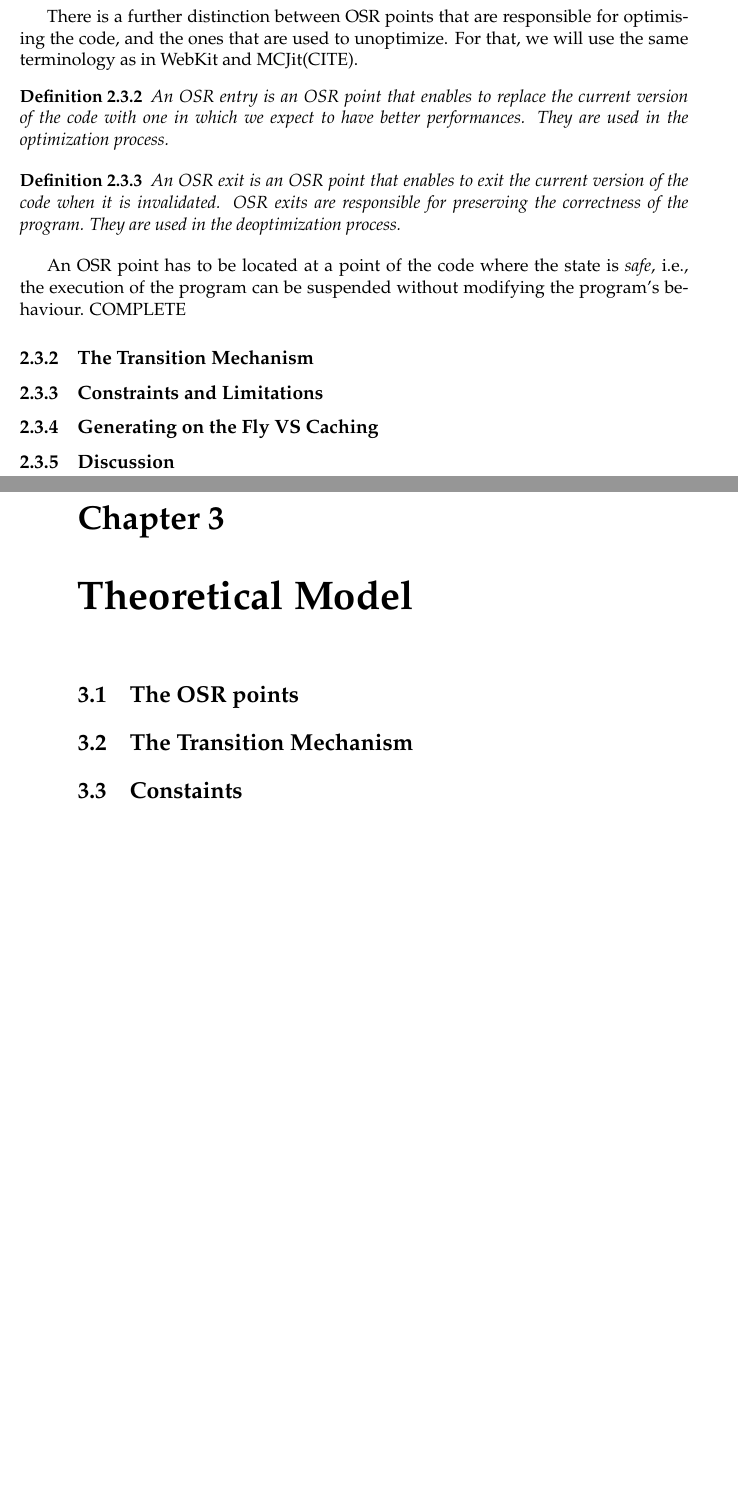
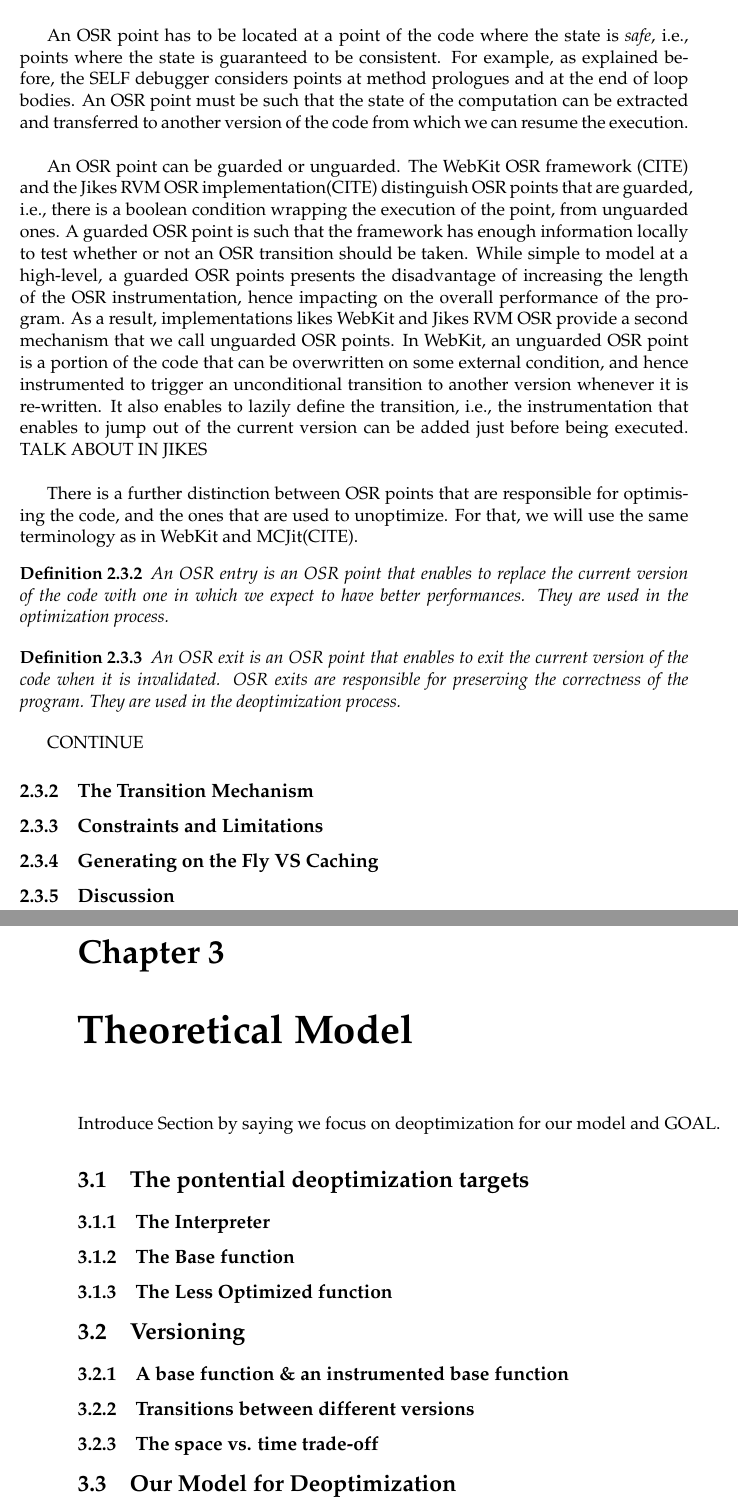
Before and after one commit to aghosn/master-thesis, a LaTeX thesis (MasterThesis/main.tex, which reads MasterThesis/Chapters/Chapter2.tex, MasterThesis/Chapters/Chapter3.tex): two parts of pages 38 and 39 of 43, joined at a grey line, cut so that both start at the same text, the shorter picture padded with empty space. The pictures show the PDF file MasterThesis/main.pdf that the author committed with the source.

Commit message:
Will need to re-work the plan
We might need to come up with a different plan

```diff
--- a/MasterThesis/Chapters/Chapter2.tex
+++ b/MasterThesis/Chapters/Chapter2.tex
@@ -464,6 +465,20 @@ It is located at an instruction boundary at which the program can be suspended.
 OSR points can correspond to several instructions inserted by the OSR framework and enable to switch the execution from one version of the code to another.
 \end{definition}
 
+%TODO continue this part by explaining why we need it to be safe
+An OSR point has to be located at a point of the code where the state is \textit{safe}, i.e., points where the state is guaranteed to be consistent.
+For example, as explained before, the SELF debugger considers points at method prologues and at the end of loop bodies.
+An OSR point must be such that the state of the computation can be extracted and transferred to another version of the code from which we can resume the execution.\\
+
+An OSR point can be guarded or unguarded.
+The WebKit OSR framework (CITE) and the Jikes RVM OSR implementation(CITE) distinguish OSR points that are guarded, i.e., there is a boolean condition wrapping the execution of the point, from unguarded ones.
+A guarded OSR point is such that the framework has enough information locally to test whether or not an OSR transition should be taken.
+While simple to model at a high-level, a guarded OSR points presents the disadvantage of increasing the length of the OSR instrumentation, hence impacting on the overall performance of the program.
+As a result, implementations likes WebKit and Jikes RVM OSR provide a second mechanism that we call unguarded OSR points.
+In WebKit, an unguarded OSR point is a portion of the code that can be overwritten on some external condition, and hence instrumented to trigger an unconditional transition to another version whenever it is re-written.
+It also enables to lazily define the transition, i.e., the instrumentation that enables to jump out of the current version can be added just before being executed.
+TALK ABOUT IN JIKES\\
+
 There is a further distinction between OSR points that are responsible for optimising the code, and the ones that are used to unoptimize.
 For that, we will use the same terminology as in WebKit and MCJit(CITE).
 %TODO reformulate definitions
@@ -478,17 +493,13 @@ OSR exits are responsible for preserving the correctness of the program.
 They are used in the deoptimization process.
 \end{definition}
 
-%TODO continue this part by explaining why we need it to be safe
-An OSR point has to be located at a point of the code where the state is \textit{safe}, i.e., the execution of the program can be suspended without modifying the program's behaviour.
-COMPLETE
-
-
+CONTINUE
 
 \subsection{The Transition Mechanism}
 %The ideal model
     %Being able to stop execution, save the state, generate a new version, fix the state, replace the instruction pointer and resume.
 %The more reasonable case of function calls
-    %Implemented as a function call
+    %Implemented as a function call: return or no return
     %In SELF: data structures on the side to keep mapping between virtual and physical (might be redundant with 2.1.2)
     %Jikes: the VARMAP that enables to do it virtually at and across OSR points, registers state etc.
     %MCJit: Saving all live variables, instruments code to jump to correct spot in new version by instrumenting the prolog of the function + executing a special block to fix the state etc.
--- a/MasterThesis/Chapters/Chapter3.tex
+++ b/MasterThesis/Chapters/Chapter3.tex
@@ -15,11 +15,33 @@
 
 %----------------------------------------------------------------------------------------
 
-%General Challenges
-%Why LLVM
-%Challenges with LLVM
+Introduce Section by saying we focus on deoptimization for our model and GOAL.
+\section{The pontential deoptimization targets}
+\subsection{The Interpreter}
+%requirements
+%advantages
+%disadvantages
+\subsection{The Base function}
+%requirements
+%advantages
+%disadvantages
+\subsection{The Less Optimized function}
+%requirements
+%advantages
+%disadvantages
 
-%This is temporary
-\section{The OSR points}
-\section{The Transition Mechanism}
-\section{Constaints}
+\section{Versioning}
+\subsection{A base function \& an instrumented base function}
+%Base is LLVM IR -> not executed.
+%Instrumented is such that entry points for each OSR exit, and all the OSR entries
+%The order does not matter according to Rome dudes ... is that true ???
+    %if yes then always possible to find an equivalent in another version
+
+\subsection{Transitions between different versions}
+%talk about the different trees i.e., chaining optimizations
+
+\subsection{The space vs. time trade-off}
+%keeping stuff around -> bad space
+%generating everything when we need it -> bad time
+
+\section{Our Model for Deoptimization}
```
Also changed, not shown: MasterThesis/Chapters/Chapter1.tex (+8 -0 lines), MasterThesis/main.pdf, MasterThesis/Chapters/Chapter2.tex (2 more changed lines), MasterThesis/Chapters/Chapter3.tex (2 more changed lines), 6 other files.
